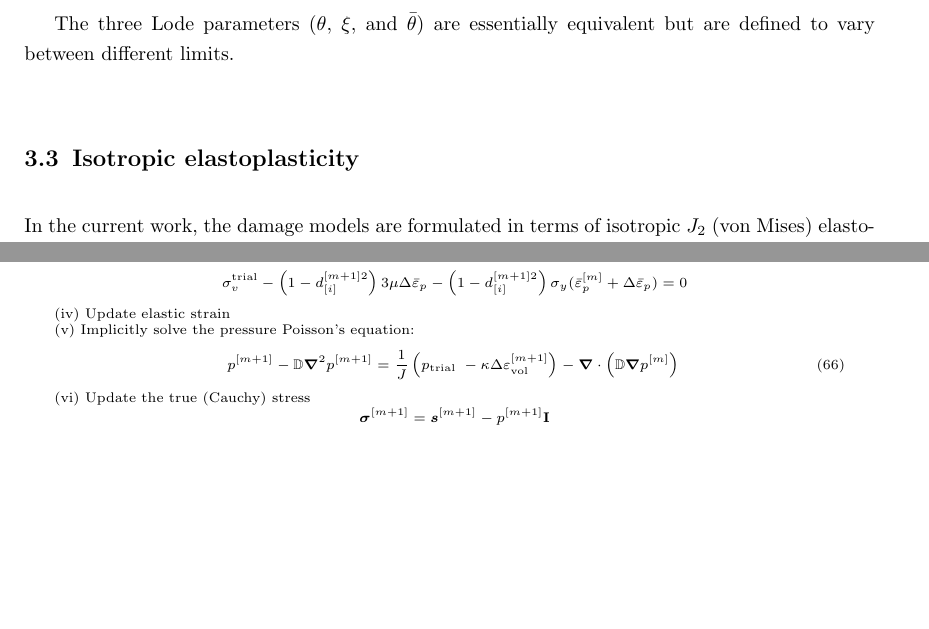
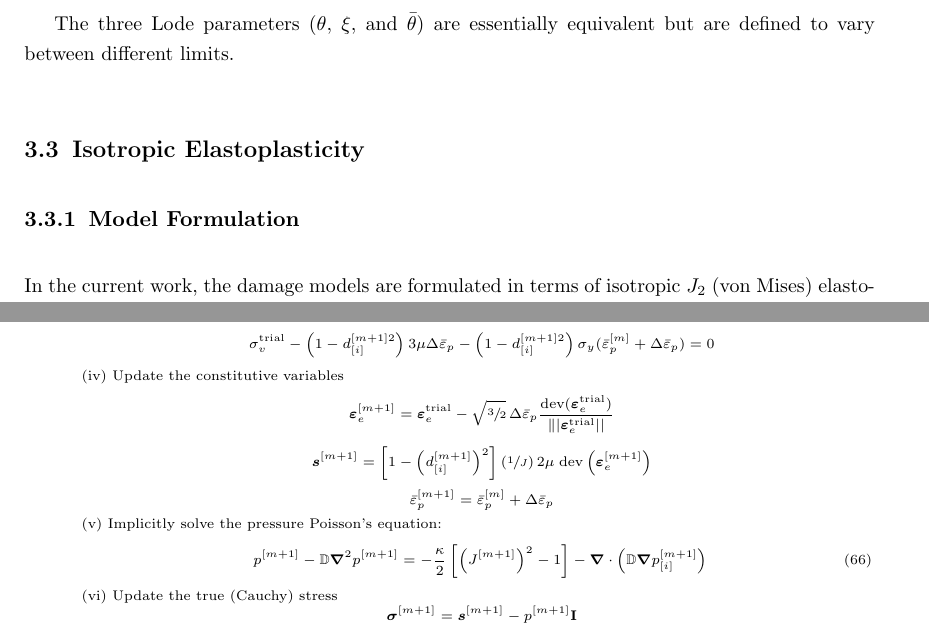
Before and after one commit to philipcardiff/paper-finite-volume-damage, a LaTeX paper (sn-article.tex): two parts of pages 13 and 25 of 107 before the commit and two parts of pages 13 and 24 of 105 after it, joined at a grey line, cut so that both start at the same text, the shorter picture padded with empty space. Compiled offline with pdfLaTeX.

Commit message:
Phase field model section finished

```diff
--- a/sn-article.tex
+++ b/sn-article.tex
@@ -683,9 +683,11 @@ which ranges between -1 and 1.
 The three Lode parameters ($\theta$, $\xi$, and $\bar{\theta}$) are essentially equivalent but are defined to vary between different limits.
 
 
-\subsection{Isotropic elastoplasticity}
+\subsection{Isotropic Elastoplasticity}
 
 %\hl{Introduce the Kirchhoff stress tau and dot gamma and spatially rotated plastic stretch and thermodynamic force chi (x) and elastic rotation tensor}
+
+\subsubsection{Model Formulation}
 
 In the current work, the damage models are formulated in terms of isotropic $J_2$ (von Mises) elastoplasticity.
 Extension to other forms of elastoplasticity (e.g., kinematic hardening, anisotropic/Hill yielding, distortional hardening) is possible but is outside the scope of this article.
@@ -2372,22 +2379,45 @@ The algorithm for the phase field stress calculation procedure is given in Algor
 	= 0 \nonumber
 \end{equation}
 
-(iv) Update elastic strain
-%\begin{equation}
-%\boldsymbol{\varepsilon}^{e}^{[m+1]}=\boldsymbol{\varepsilon}^{e}_{trial}-\sqrt{\frac{3}{2}}\Delta\gamma{\frac{dev(\boldsymbol{\varepsilon}^{e}_{trial})}{\lvert\lvert\boldsymbol{\varepsilon}^{e}_{trial}\rvert\rvert}}\nonumber
-%\end{equation}
-%\begin{equation}
-%\boldsymbol{\tau}^{[m+1]}=g_e(d)\mathbf{D}^e:\boldsymbol{\varepsilon}^{e}^{[m+1]}\
-%Must incorporate section 4.5.4
+
+(iv) Update the constitutive variables
+\begin{equation}
+	\boldsymbol{\varepsilon}_{e}^{[m+1]} =
+		\bb{\varepsilon}_{e}^{\text{trial}}
+		- \sqrt{\sfrac{3}{2}} \, \Delta \bar{\varepsilon}_p
+		\frac{\text{dev}(\bb{\varepsilon}_{e}^{\text{trial}})}{\||\bb{\varepsilon}_{e}^{\text{trial}}||}
+		\nonumber
+\end{equation}
+%\begin{equation}
+%	\boldsymbol{\tau}^{[m+1]}=g_e(d)\mathbf{D}^e:\boldsymbol{\varepsilon}_{e}^{[m+1]}\
+%	%Must incorporate section 4.5.4
 %\nonumber
 %\end{equation}
 
+\begin{equation}
+%	\boldsymbol{\sigma}^{[m+1]} = \frac{1}{J} \mathbf{D}^e:\boldsymbol{\varepsilon}^{e} \nonumber
+	\boldsymbol{s}^{[m+1]}
+	=
+	\left[1 - \left(d^{[m+1]}_{[i]}\right)^2 \right] (\sfrac{1}{J}) \, 2\mu \;\text{dev}\left(\boldsymbol{\varepsilon}_{e}^{[m+1]}\right) \nonumber
+\end{equation}
+
+
+
+
+\begin{equation}
+	\bar{\varepsilon}_p^{[m+1]} = \bar{\varepsilon}_p^{[m]} + \Delta \bar{\varepsilon}_p \nonumber
+\end{equation}
+%\begin{equation}
+%	\bb{\varepsilon}_p^{[m+1]} = \bb{\varepsilon}_p^{[m]} +\Delta \bb{\varepsilon}_p \nonumber
+%\end{equation}
+
+
+
 (v) Implicitly solve the pressure Poisson's equation:
 \begin{equation}
 	p^{[m+1]} - \mathbb{D} \bb{\nabla}^2 p^{[m+1]} =
-%	-\frac{\kappa}{2} \left[\left(J^{[m+1]}\right)^{2} - 1\right]
-	\frac{1}{J}\left(p_{\text {trial }} - \kappa \Delta \varepsilon^{[m+1]}_{\text{vol}} \right)
-	- \bb{\nabla} \cdot \left( \mathbb{D} \bb{\nabla} p^{[m]} \right) \\
+	-\frac{\kappa}{2} \left[\left(J^{[m+1]}\right)^{2} - 1\right]
+	- \bb{\nabla} \cdot \left( \mathbb{D} \bb{\nabla} p^{[m+1]}_{[i]} \right) \\
 \end{equation}
 
 
```
Also changed, not shown: sn-article.pdf, sn-article.tex (40 more changed lines), 1 other file.
